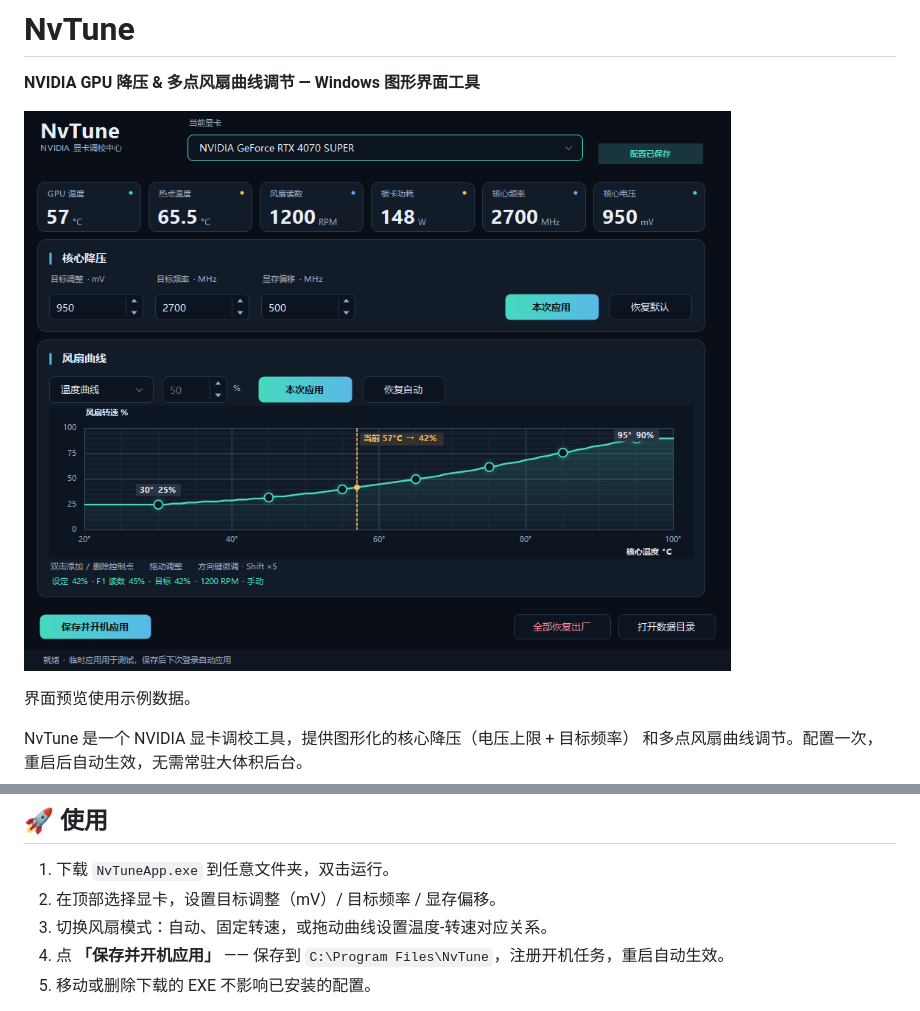
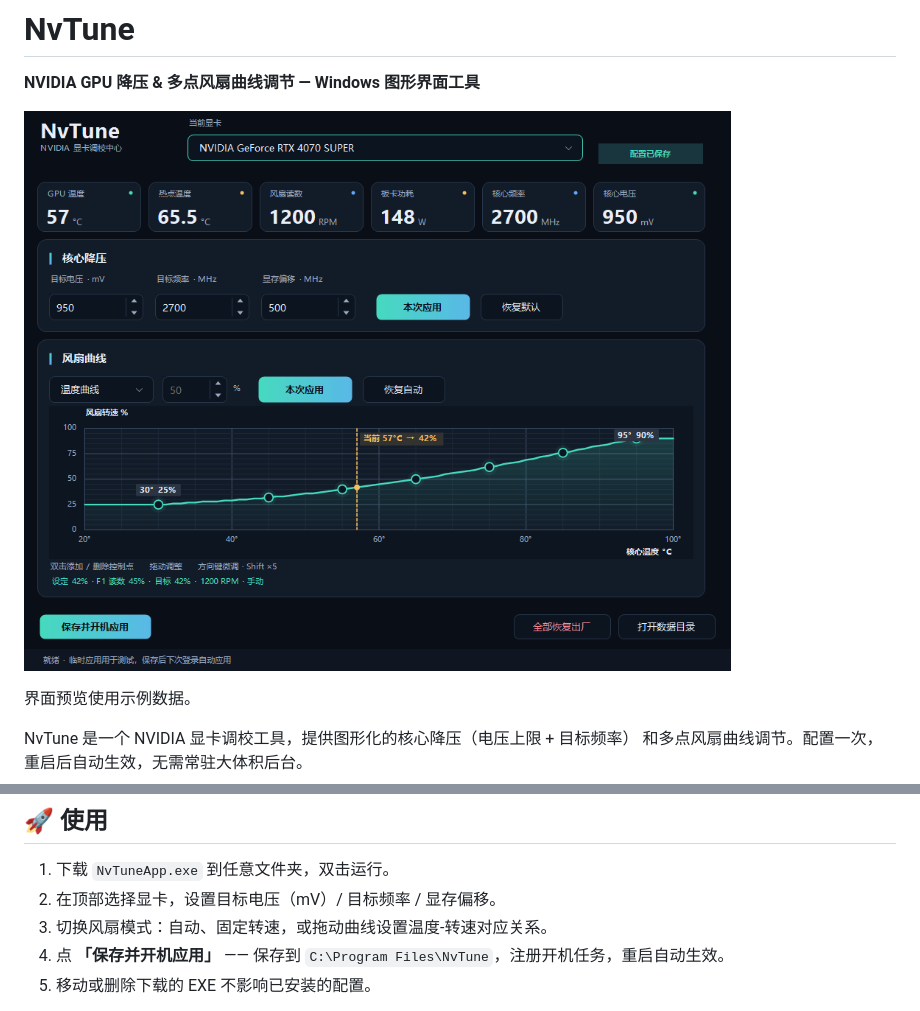
Before and after one commit to Lang-Ke/NvTune, a Markdown page: README.md, 2 parts joined by grey strips. Drawn GitHub-style; pictures changed too: assets/screenshot.png.

```diff
--- a/README.md
+++ b/README.md
@@ -49,7 +49,7 @@ NvTune 是一个 NVIDIA 显卡调校工具，提供图形化的核心降压（
 ## 🚀 使用
 
 1. 下载 `NvTuneApp.exe` 到任意文件夹，双击运行。
-2. 在顶部选择显卡，设置目标调整（mV）/ 目标频率 / 显存偏移。
+2. 在顶部选择显卡，设置目标电压（mV）/ 目标频率 / 显存偏移。
 3. 切换风扇模式：自动、固定转速，或拖动曲线设置温度-转速对应关系。
 4. 点 **「保存并开机应用」** —— 保存到 `C:\Program Files\NvTune`，注册开机任务，重启自动生效。
 5. 移动或删除下载的 EXE 不影响已安装的配置。
```
Also changed, not shown: CHANGELOG.md (+6 -0 lines), 3 other files.
